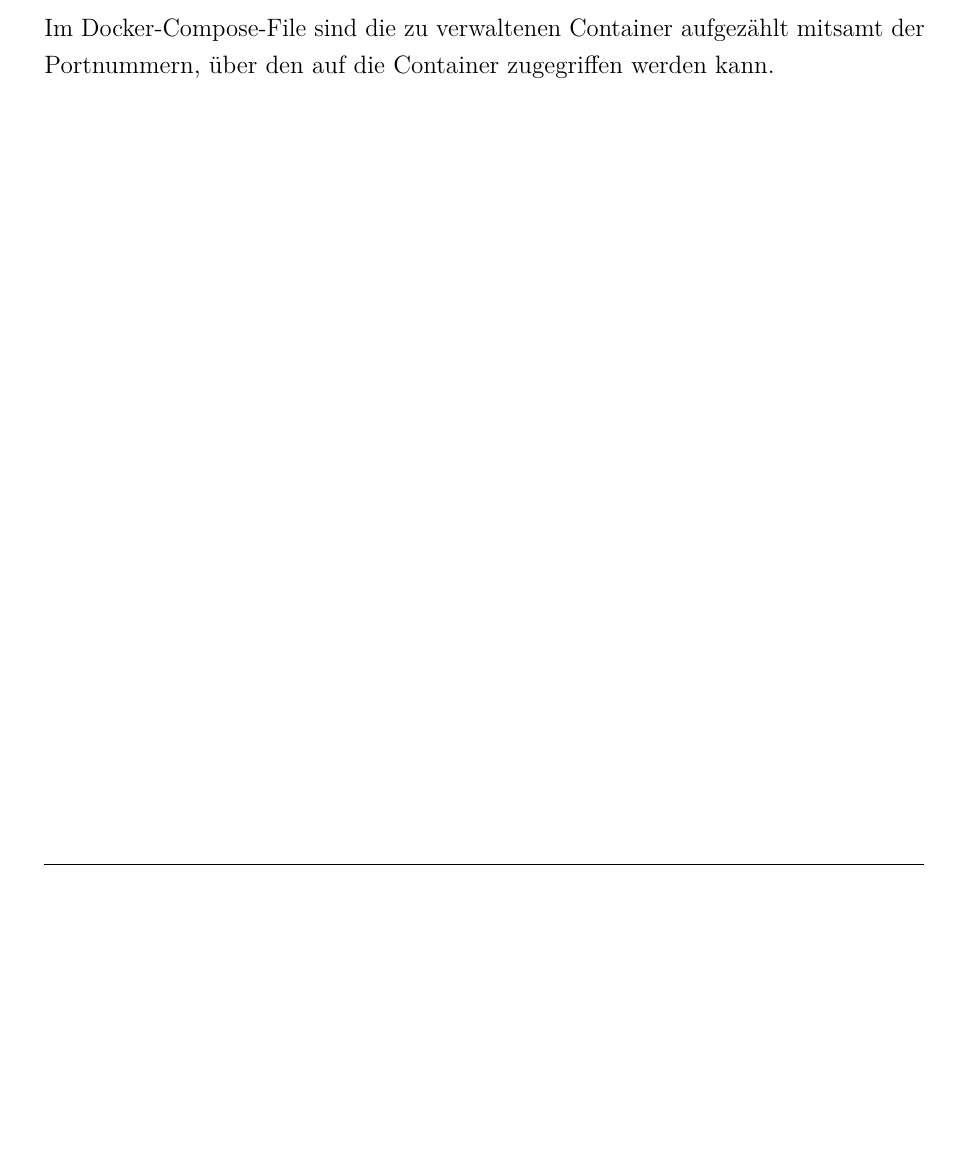
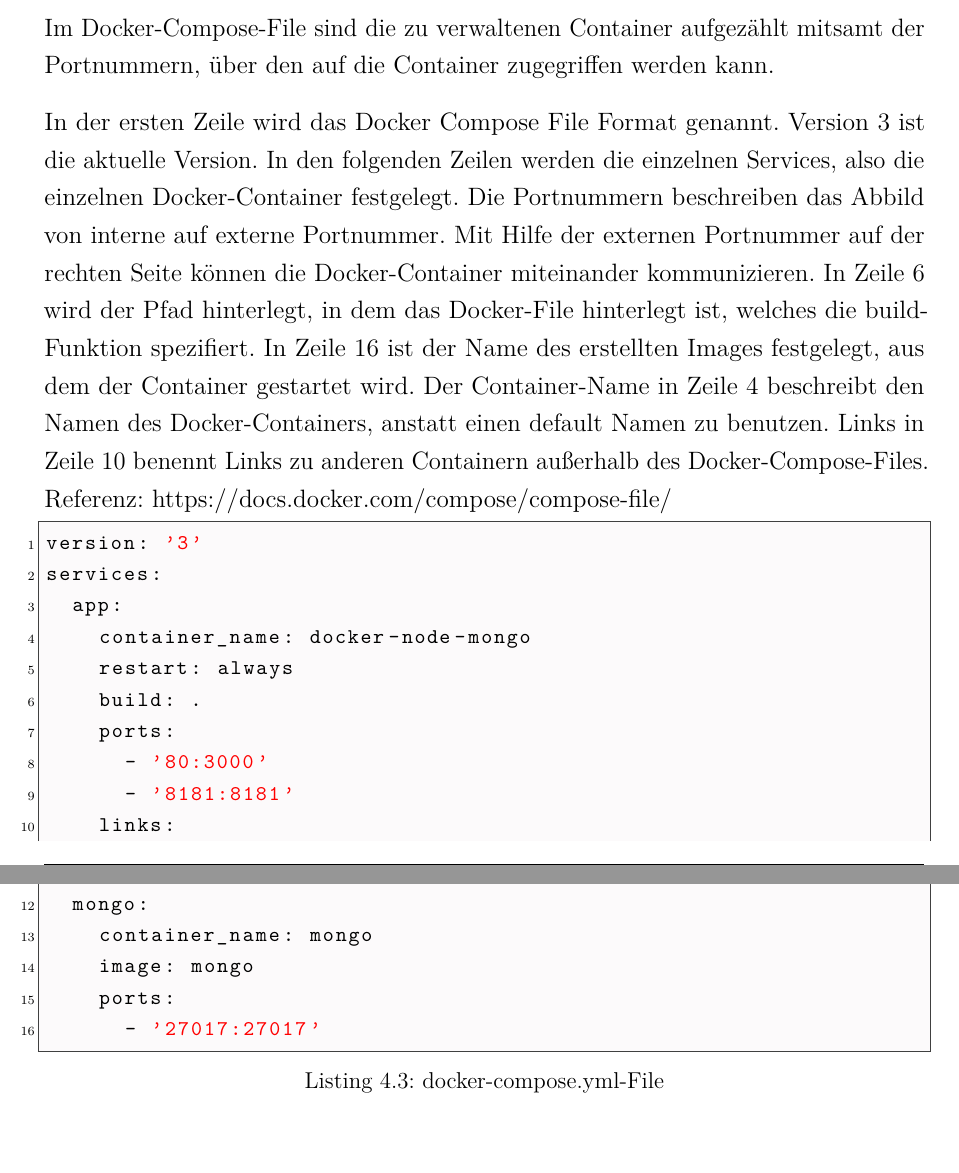
Before and after one commit to nahku/FourInARowChat, a LaTeX document (Dokumentation/dokumentation.tex, which reads Dokumentation/content/Implementierung.tex): part of page 16 of 21 before the commit and two parts of pages 18 and 19 of 24 after it, the two joined at a grey line, cut so that both start at the same text, the shorter picture padded with empty space. Compiled offline with pdfLaTeX.

Commit message:
listings eingefügt

```diff
--- a/Dokumentation/content/Implementierung.tex
+++ b/Dokumentation/content/Implementierung.tex
@@ -22,3 +66,28 @@ Bei einem Gewinn sind drei verschiedene Szenarien zu unterscheiden. Eine Reihe a
 
 \section{Docker Compose}\label{sec:Docker Compose}
 Im Docker-Compose-File sind die zu verwaltenen Container aufgezählt mitsamt der Portnummern, über den auf die Container zugegriffen werden kann.
+
+In der ersten Zeile wird das Docker Compose File Format genannt. Version 3 ist die aktuelle Version. In den folgenden Zeilen werden die einzelnen Services, also die einzelnen Docker-Container festgelegt.
+Die Portnummern beschreiben das Abbild von interne auf externe Portnummer. Mit Hilfe der externen Portnummer auf der rechten Seite können die Docker-Container miteinander kommunizieren.
+In Zeile 6 wird der Pfad hinterlegt, in dem das Docker-File hinterlegt ist, welches die build-Funktion spezifiert.
+In Zeile 16 ist der Name des erstellten Images festgelegt, aus dem der Container gestartet wird. Der Container-Name in Zeile 4 beschreibt den Namen des Docker-Containers, anstatt einen default Namen zu benutzen. Links in Zeile 10 benennt Links zu anderen Containern außerhalb des Docker-Compose-Files. Referenz: https://docs.docker.com/compose/compose-file/
+\begin{lstlisting}[language=bash, caption={docker-compose.yml-File}, label=lis:POST]
+version: '3'
+services:
+  app:
+    container_name: docker-node-mongo
+    restart: always
+    build: .
+    ports:
+      - '80:3000'
+      - '8181:8181'
+    links:
+      - mongo
+  mongo:
+    container_name: mongo
+    image: mongo
+    ports:
+      - '27017:27017'
+
+
+\end{lstlisting}
```
Also changed, not shown: Dokumentation/dokumentation.pdf, Dokumentation/images/spiellogik.jpg (added), Dokumentation/content/Implementierung.tex (44 more changed lines), 6 other files.
